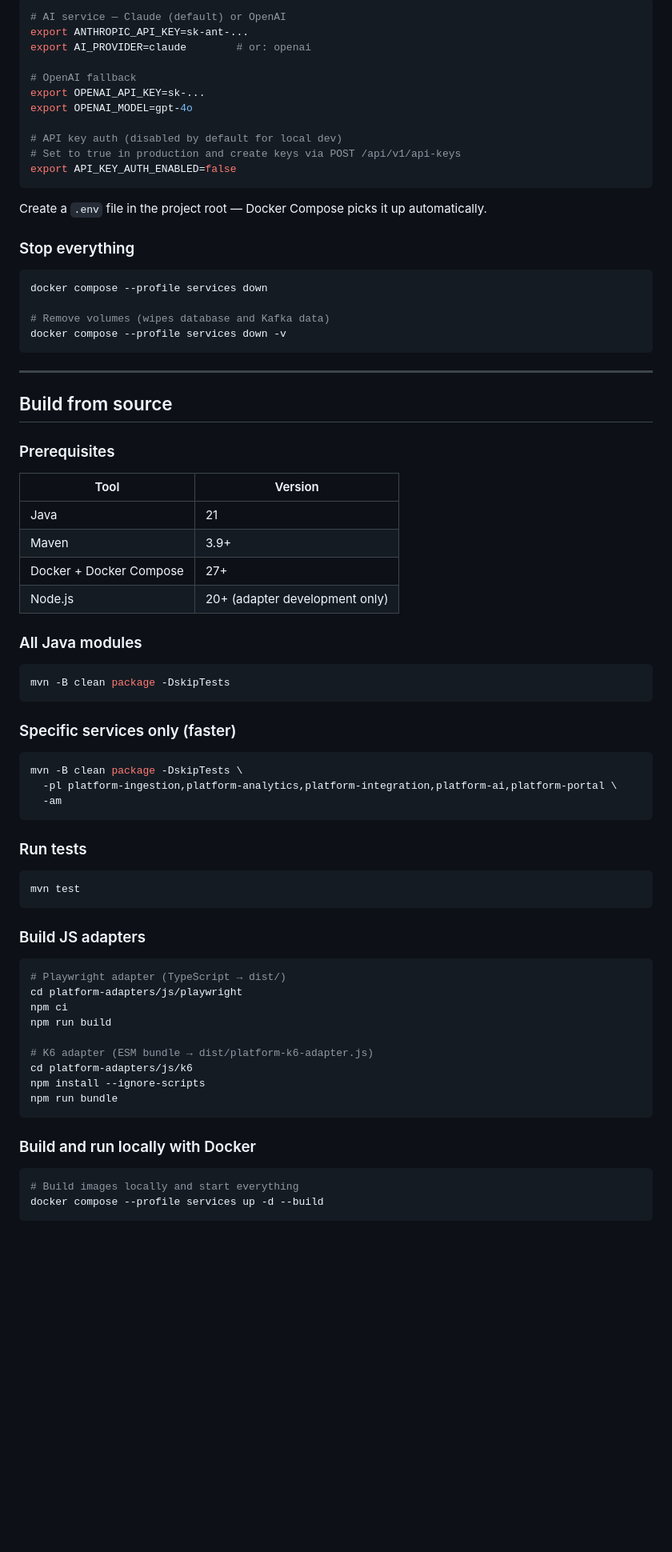
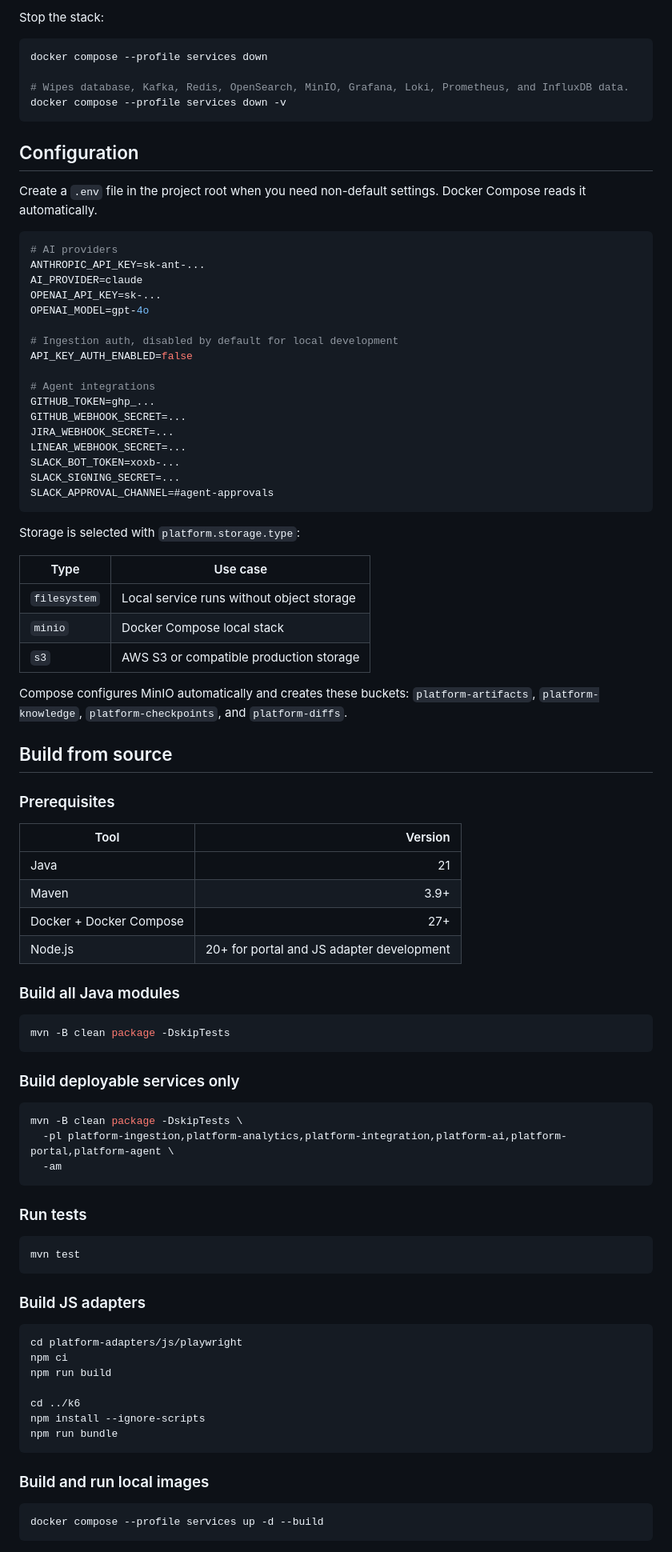
Before and after one commit to NDViet/test-automation-platform, a Markdown page: README.md, the part around one of its changes. Shown at 80% size. Drawn GitHub-style; blank space fills up the shorter version.

````diff
--- a/README.md
+++ b/README.md
@@ -93,52 +109,68 @@ docker compose ps
-```bash
-# AI service — Claude (default) or OpenAI
-export ANTHROPIC_API_KEY=sk-ant-...
-export AI_PROVIDER=claude        # or: openai
-
-# OpenAI fallback
-export OPENAI_API_KEY=sk-...
-export OPENAI_MODEL=gpt-4o
-
-# API key auth (disabled by default for local dev)
-# Set to true in production and create keys via POST /api/v1/api-keys
-export API_KEY_AUTH_ENABLED=false
-```
-
-Create a `.env` file in the project root — Docker Compose picks it up automatically.
-
-### Stop everything
+Stop the stack:
 
 ```bash
 docker compose --profile services down
 
-# Remove volumes (wipes database and Kafka data)
+# Wipes database, Kafka, Redis, OpenSearch, MinIO, Grafana, Loki, Prometheus, and InfluxDB data.
 docker compose --profile services down -v
 ```
 
----
+## Configuration
+
+Create a `.env` file in the project root when you need non-default settings. Docker Compose reads it automatically.
+
+```bash
+# AI providers
+ANTHROPIC_API_KEY=sk-ant-...
+AI_PROVIDER=claude
+OPENAI_API_KEY=sk-...
+OPENAI_MODEL=gpt-4o
+
+# Ingestion auth, disabled by default for local development
+API_KEY_AUTH_ENABLED=false
+
+# Agent integrations
+GITHUB_TOKEN=ghp_...
+GITHUB_WEBHOOK_SECRET=...
+JIRA_WEBHOOK_SECRET=...
+LINEAR_WEBHOOK_SECRET=...
+SLACK_BOT_TOKEN=xoxb-...
+SLACK_SIGNING_SECRET=...
+SLACK_APPROVAL_CHANNEL=#agent-approvals
+```
+
+Storage is selected with `platform.storage.type`:
+
+| Type | Use case |
+|---|---|
+| `filesystem` | Local service runs without object storage |
+| `minio` | Docker Compose local stack |
+| `s3` | AWS S3 or compatible production storage |
+
+Compose configures MinIO automatically and creates these buckets: `platform-artifacts`, `platform-knowledge`, `platform-checkpoints`, and `platform-diffs`.
 
 ## Build from source
 
 ### Prerequisites
 
 | Tool | Version |
-|---|---|
+|---|---:|
 | Java | 21 |
 | Maven | 3.9+ |
 | Docker + Docker Compose | 27+ |
-| Node.js | 20+ (adapter development only) |
+| Node.js | 20+ for portal and JS adapter development |
 
-### All Java modules
+### Build all Java modules
 
 ```bash
 mvn -B clean package -DskipTests
 ```
 
-### Specific services only (faster)
+### Build deployable services only
 
 ```bash
 mvn -B clean package -DskipTests \
-  -pl platform-ingestion,platform-analytics,platform-integration,platform-ai,platform-portal \
+  -pl platform-ingestion,platform-analytics,platform-integration,platform-ai,platform-portal,platform-agent \
   -am
 ```
 
@@ -151,21 +183,18 @@ mvn test
 ### Build JS adapters
 
 ```bash
-# Playwright adapter (TypeScript → dist/)
 cd platform-adapters/js/playwright
 npm ci
 npm run build
 
-# K6 adapter (ESM bundle → dist/platform-k6-adapter.js)
-cd platform-adapters/js/k6
+cd ../k6
 npm install --ignore-scripts
 npm run bundle
 ```
 
-### Build and run locally with Docker
+### Build and run local images
 
 ```bash
-# Build images locally and start everything
 docker compose --profile services up -d --build
 ```
 
````
Also changed, not shown: other parts of README.md (+217 -150 lines).
